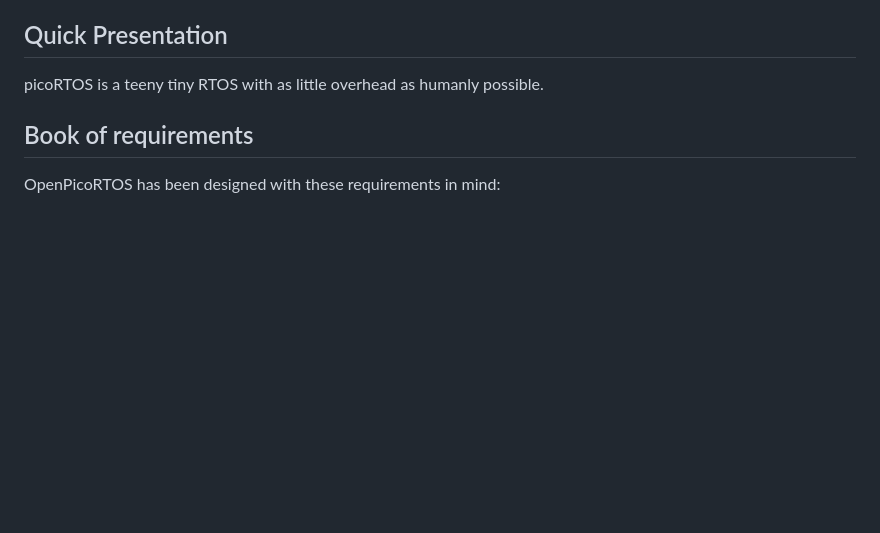
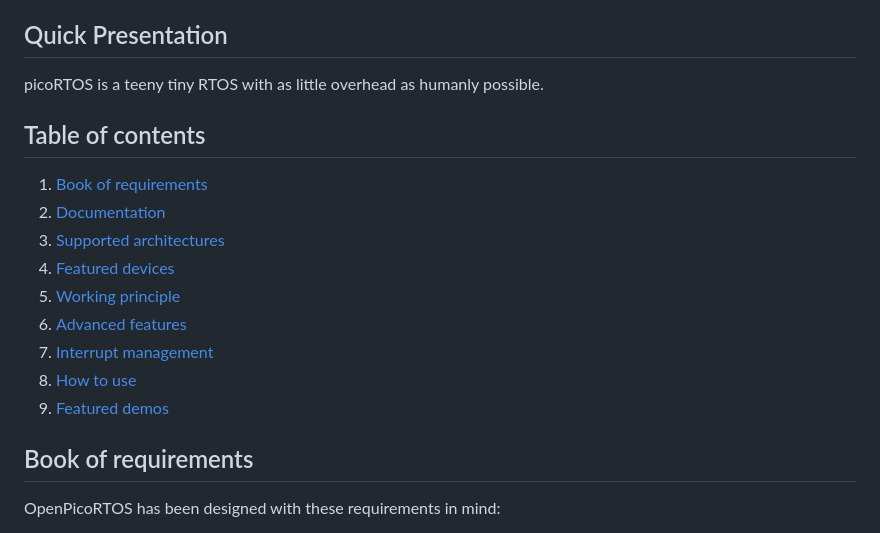
Before and after one commit to jnaulet/OpenPicoRTOS, a Markdown page: README.md, the part around the change. Drawn GitHub-style; blank space fills up the shorter version.

Commit message:
README: added table of contents

```diff
--- a/README.md
+++ b/README.md
@@ -5,6 +5,18 @@ Very small, lightning fast, yet portable preemptive RTOS with SMP suppport.
 ## Quick Presentation
 
 picoRTOS is a teeny tiny RTOS with as little overhead as humanly possible.
+
+## Table of contents
+
+  1. [Book of requirements](#book-of-requirements)
+  2. [Documentation](#documentation)
+  3. [Supported architectures](#supported-architectures)
+  4. [Featured devices](#featured-devices)
+  5. [Working principle](#working-principle)
+  6. [Advanced features](#advanced-features)
+  7. [Interrupt management](#interrupt-management)
+  8. [How to use](#how-to-use)
+  9. [Featured demos](#featured-demos)
 
 ## Book of requirements
 
```
